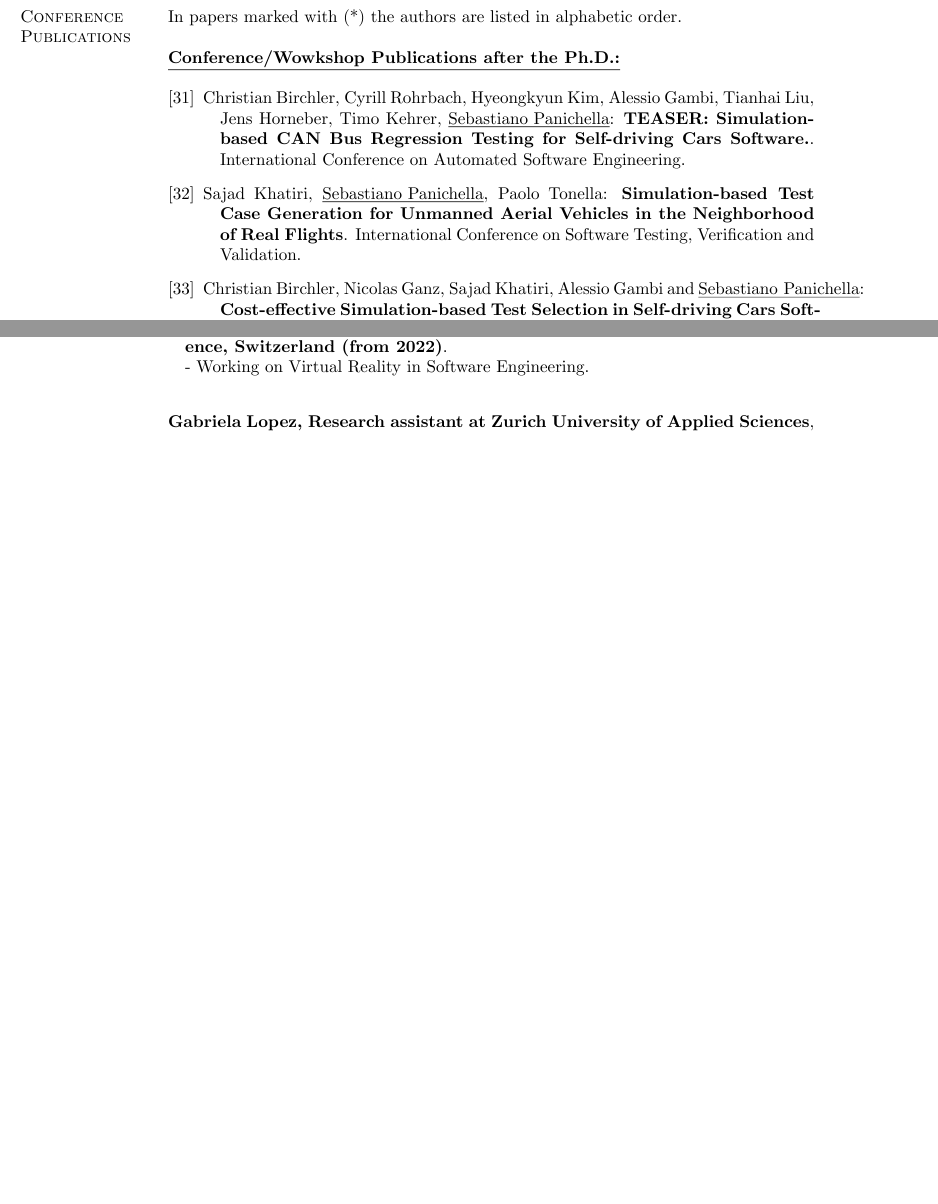
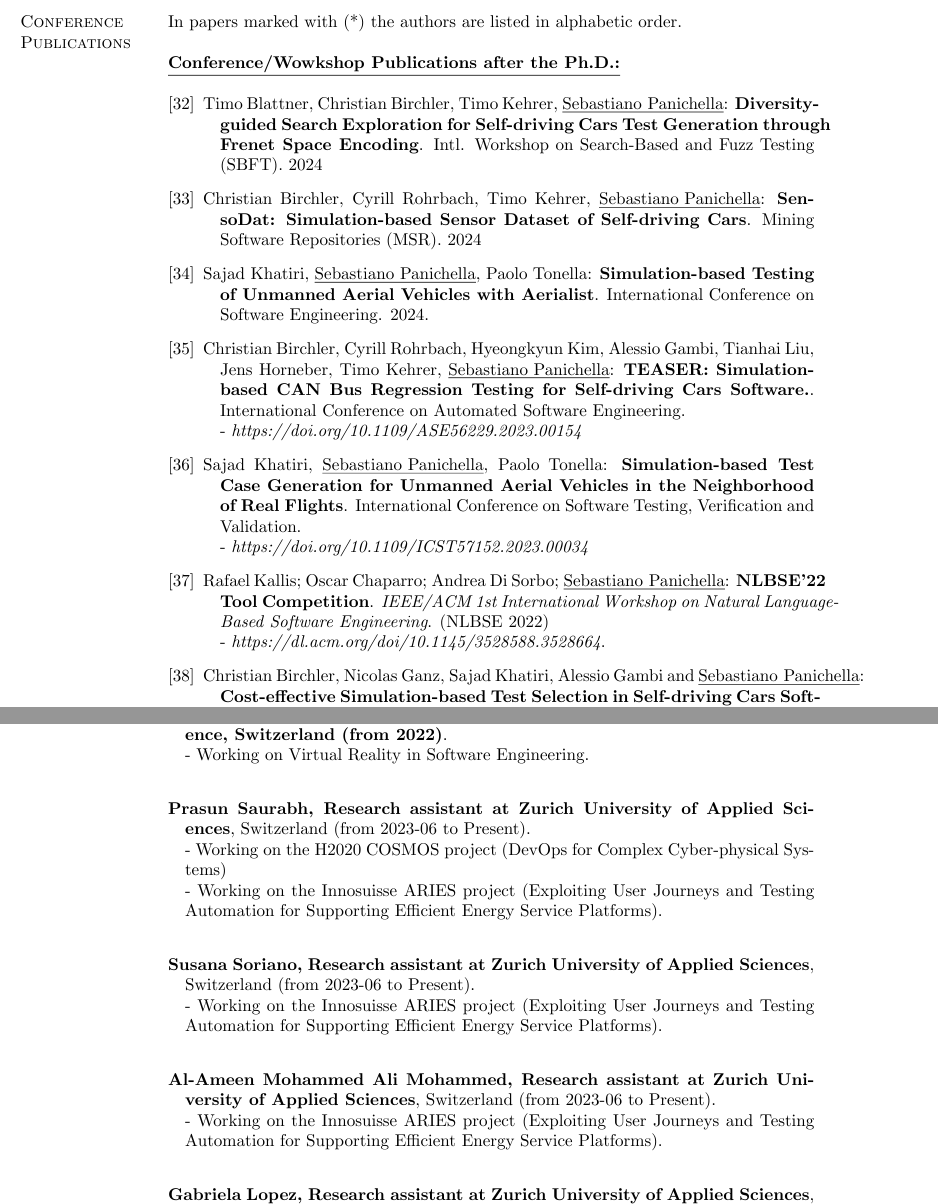
Before and after one commit to spanichella/spanichella.github.io, a LaTeX CV (img/CV/CV.tex): two parts of pages 10 and 22 of 27 before the commit and two parts of pages 10 and 23 of 29 after it, joined at a grey line, cut so that both start at the same text, the shorter picture padded with empty space. The pictures show the PDF file img/CV/CV.pdf that the author committed with the source.

Commit message:
Add files via upload

```diff
--- a/img/CV/CV.tex
+++ b/img/CV/CV.tex
@@ -465,9 +466,13 @@ In papers marked with (*)  the authors are listed in alphabetic order. %When suc
 \textbf{\\\underline{Conference/Wowkshop Publications after the Ph.D.:}}\\
 \begin{bibenum}
  %\textit{Core RANK: B}.
-   		\item \label{Cm26} Christian Birchler, Cyrill Rohrbach, Hyeongkyun Kim, Alessio Gambi, Tianhai Liu, Jens Horneber, Timo Kehrer, \underline{Sebastiano Panichella}: \textbf{TEASER: Simulation-based CAN Bus Regression Testing for Self-driving Cars Software.}.    International Conference on Automated Software Engineering.
-   		\item \label{Cm25} Sajad Khatiri, \underline{Sebastiano Panichella}, Paolo Tonella: \textbf{Simulation-based Test Case Generation for Unmanned Aerial Vehicles in the Neighborhood of Real Flights}.    International Conference on Software Testing, Verification and Validation.
-  		\item \label{Cm24} Christian Birchler, Nicolas Ganz, Sajad Khatiri, Alessio Gambi and \underline{Sebastiano Panichella}:  \textbf{Cost-effective Simulation-based Test Selection in Self-driving Cars Software with SDC-Scissor.}  \emph{International Conference on Software Analysis, Evolution, and Reengineering 2022 (SANER)} - \textit{https://ieeexplore.ieee.org/document/9825849}.
+   		\item \label{Cm29}  Timo Blattner, Christian Birchler, Timo Kehrer, \underline{Sebastiano Panichella}: \textbf{Diversity-guided Search Exploration for Self-driving Cars Test Generation through Frenet Space Encoding}. Intl. Workshop on Search-Based and Fuzz Testing (SBFT). 2024
+   		\item \label{Cm28} Christian Birchler, Cyrill Rohrbach, Timo Kehrer, \underline{Sebastiano Panichella}: \textbf{SensoDat: Simulation-based Sensor Dataset of Self-driving Cars}. Mining Software Repositories (MSR). 2024
+   		\item \label{Cm27} Sajad Khatiri, \underline{Sebastiano Panichella}, Paolo Tonella: \textbf{Simulation-based Testing of Unmanned Aerial Vehicles with Aerialist}.        International Conference on Software Engineering. 2024.
+   		\item \label{Cm26} Christian Birchler, Cyrill Rohrbach, Hyeongkyun Kim, Alessio Gambi, Tianhai Liu, Jens Horneber, Timo Kehrer, \underline{Sebastiano Panichella}: \textbf{TEASER: Simulation-based CAN Bus Regression Testing for Self-driving Cars Software.}.    International Conference on Automated Software Engineering. \\- \textit{https://doi.org/10.1109/ASE56229.2023.00154}
+   		\item \label{Cm25} Sajad Khatiri, \underline{Sebastiano Panichella}, Paolo Tonella: \textbf{Simulation-based Test Case Generation for Unmanned Aerial Vehicles in the Neighborhood of Real Flights}.    International Conference on Software Testing, Verification and Validation.\\ - \textit{https://doi.org/10.1109/ICST57152.2023.00034}
+   		\item \label{Cm25_2} Rafael Kallis; Oscar Chaparro; Andrea Di Sorbo; \underline{Sebastiano Panichella}: \textbf{NLBSE'22 Tool Competition}.    \emph{IEEE/ACM 1st International Workshop on Natural Language-Based Software Engineering}. (NLBSE 2022)\\ - \textit{https://dl.acm.org/doi/10.1145/3528588.3528664}.
+  		\item \label{Cm24} Christian Birchler, Nicolas Ganz, Sajad Khatiri, Alessio Gambi and \underline{Sebastiano Panichella}:  \textbf{Cost-effective Simulation-based Test Selection in Self-driving Cars Software with SDC-Scissor.}  \emph{International Conference on Software Analysis, Evolution, and Reengineering 2022 (SANER)} \\- \textit{https://ieeexplore.ieee.org/document/9825849}.
   		\item \label{Cm23} Pooja Ruhal, Mathias Birrer, \underline{Sebastiano Panichella}, Mohammad Ghafari, and Oscar Nierstrasz:  \textbf{What do Developers Discuss about Code Comments?}  \emph{International Working Conference on Source Code Analysis and Manipulation 2021 (SCAM)} - \textit{https://doi.org/10.1109/SCAM52516.2021.00027}.
  		\item \label{Cm22} Andrea Di Sorbo, Aaron Visaggio, Massimiliano Di Penta, Gerardo Canfora, \underline{Sebastiano Panichella}:  \textbf{An NLP-based Tool for Software Artifacts Analysis}  \emph{International Conference on Software Maintenance and Evolution} - \\\textit{https://doi.org/10.1109/ICSME52107.2021.00058}.
  		\item \label{Cm21} \underline{Sebastiano Panichella}, Alessio Gambi, Fiorella Zampetti, Vincenzo Riccio:  \textbf{SBST Tool Competition 2021}  \emph{International Conference on Software Engineering Workshops (ICSE 2021)} - \doi{10.1109/SBST52555.2021.00011}.
@@ -1028,6 +1038,7 @@ The funding will support and complement the studies of a Ph.D. student working i
 \begin{bibsection}
 
 \item \textbf{Sajad Khatiri, PhD student at Zurich University of Applied Sciences} and USI (Co-advised with Prof. Tonella), Switzerland (from 2021).\\
+\textit{- Simulation-based Testing of Unmanned Aerial Vehicles with Aerialist. International Conference on Software Engineering. 2024}\\
 \textit{- Simulation-based Test Case Generation for Unmanned Aerial Vehicles in the Neighborhood of Real Flights. International Conference on Software Testing, Verification and Validation.}\\
 \textit{- Machine Learning-based Test Selection for Simulation-based Testing of Self-driving Cars Software". Empirical Software Engineering.}\\
 \textit{- Cost-effective Simulation-based Test Selection in Self-driving Cars Software. Science of Computer Programming. 2022.}\\
@@ -1043,6 +1054,8 @@ The funding will support and complement the studies of a Ph.D. student working i
        \textit{- What do Developers Discuss about Code Comments?} International Working Conference on Source Code Analysis and Manipulation 2021 (SCAM).\\
 
 \item \textbf{Christian Birchler, Research assistant at Zurich University of Applied Sciences}, Switzerland (from 2021). \\
+\textit{- Diversity-guided Search Exploration for Self-driving Cars Test Generation through Frenet Space Encoding. Intl. Workshop on Search-Based and Fuzz Testing (SBFT). 2024}\\
+\textit{- SensoDat: Simulation-based Sensor Dataset of Self-driving Cars. Mining Software Repositories (MSR) conference. 2024}\\
 \textit{- TEASER: Simulation-based CAN Bus Regression Testing for Self-driving Cars Software. International Conference on Automated Software Engineering.}\\
 \textit{- Machine Learning-based Test Selection for Simulation-based Testing of Self-driving Cars Software". Empirical Software Engineering.}\\
 \textit{- Cost-effective Simulation-based Test Selection in Self-driving Cars Software. Science of Computer Programming. 2022.}\\
@@ -1051,6 +1064,16 @@ The funding will support and complement the studies of a Ph.D. student working i
 
 \item \textbf{Nechita Teodora, Research assistant at Zurich University of Applied Science, Switzerland (from 2022)}. \\
 - Working on Virtual Reality in Software Engineering.\\
+
+\item \textbf{Prasun Saurabh, Research assistant at Zurich University of Applied Sciences}, Switzerland (from 2023-06 to Present). \\
+- Working on the H2020 COSMOS project (DevOps for Complex Cyber-physical Systems)\\
+- Working on the Innosuisse ARIES project (Exploiting User Journeys and Testing Automation for Supporting Efficient Energy Service Platforms).\\
+
+\item \textbf{Susana Soriano, Research assistant at Zurich University of Applied Sciences}, Switzerland (from 2023-06 to Present). \\
+- Working on the Innosuisse ARIES project (Exploiting User Journeys and Testing Automation for Supporting Efficient Energy Service Platforms).\\
+
+\item \textbf{Al-Ameen Mohammed Ali Mohammed, Research assistant at Zurich University of Applied Sciences}, Switzerland (from 2023-06 to Present). \\
+- Working on the Innosuisse ARIES project (Exploiting User Journeys and Testing Automation for Supporting Efficient Energy Service Platforms).\\
 
 \item \textbf{Gabriela Lopez, Research assistant at Zurich University of Applied Sciences}, Switzerland (from 2021-06). \\
 - Working on the Innosuisse ARIES project (Exploiting User Journeys and Testing Automation for Supporting Efficient Energy Service Platforms).\\
@@ -1114,9 +1137,12 @@ The funding will support and complement the studies of a Ph.D. student working i
 
 \section{Master Students Supervised}
 
-\item  \textbf{Maria Asad, Master student at University of Bern, Switzerland. 2022-2023.}\\
+\item  \textbf{Timo Blattner, Master student at University of Bern, Switzerland. 2024}\\
+\textit{- Diversity-guided Search Exploration for Self-driving Cars Test Generation through Frenet Space Encoding. Intl. Workshop on Search-Based and Fuzz Testing (SBFT)}
+\item  \textbf{Maria Asad, Master student at University of Bern, Switzerland. 2022-2023.}
 \item  \textbf{Cyrill Rohrbach, Master student at University of Bern, Switzerland. 2022-2023.}\\
-\textit{- TEASER: Simulation-based CAN Bus Regression Testing for Self-driving Cars Software. International Conference on Automated Software Engineering.}\\
+\textit{- SensoDat: Simulation-based Sensor Dataset of Self-driving Cars. Mining Software Repositories (MSR) conference. 2024}\\
+\textit{- TEASER: Simulation-based CAN Bus Regression Testing for Self-driving Cars Software. International Conference on Automated Software Engineering.} 2023\\
 \item  \textbf{Hyeongkyun Kim, Master student at University of Zurich, Switzerland. 2021-2023.}\\
 \textit{- TEASER: Simulation-based CAN Bus Regression Testing for Self-driving Cars Software. International Conference on Automated Software Engineering.}\\
 
```
Also changed, not shown: img/CV/CV-short.tex (+1 -1 lines), img/CV/CV-short.pdf, img/CV/CV.pdf, img/CV/CV.tex (32 more changed lines).
